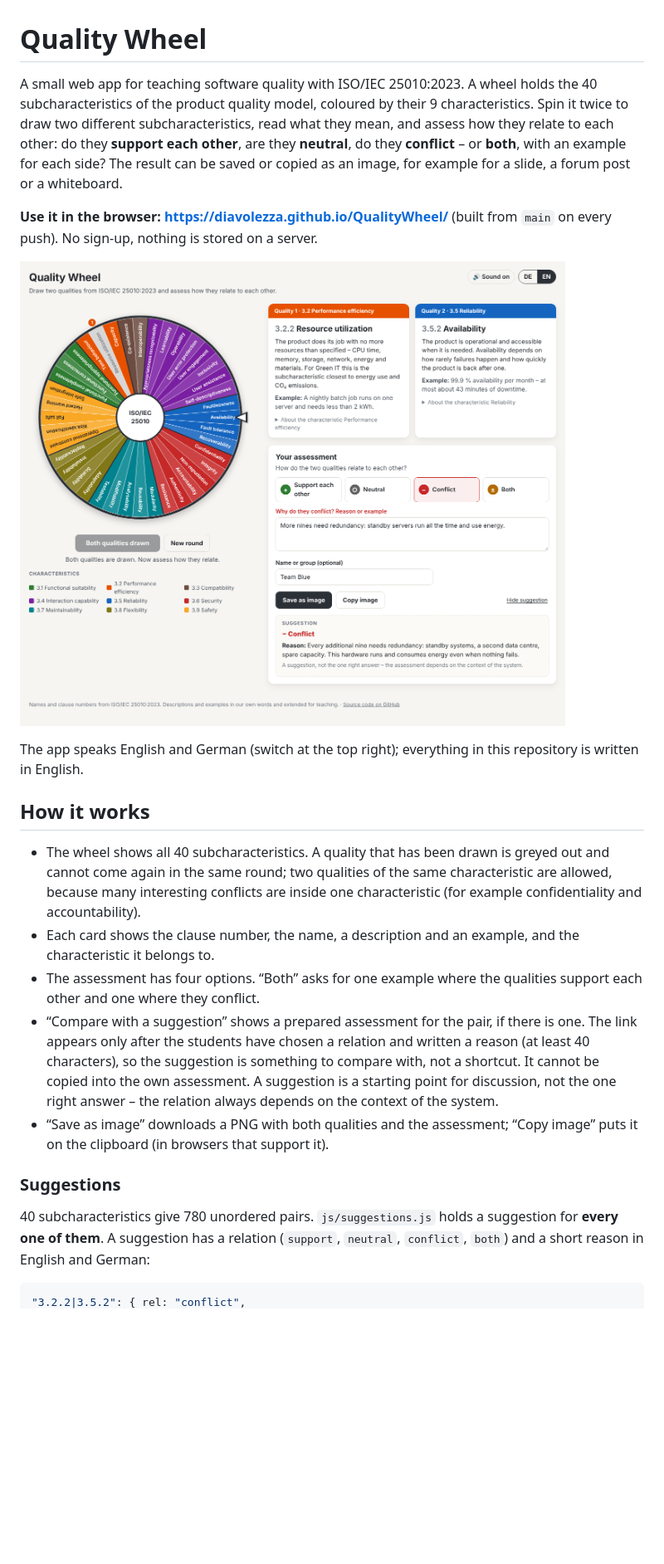
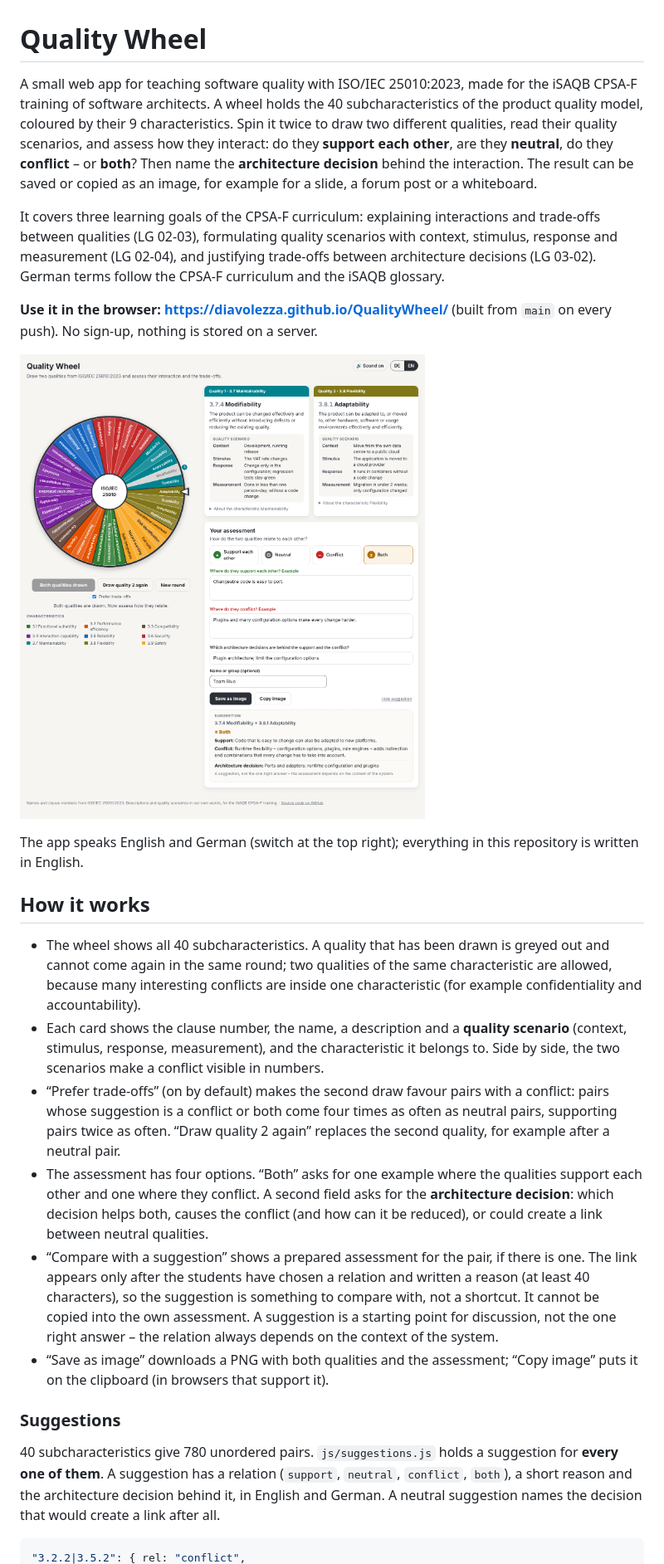
Before and after one commit to Diavolezza/QualityWheel, a Markdown page: README.md, the part around one of its changes. Shown at 83% size. Drawn GitHub-style; pictures changed too: docs/screenshots/app.png; blank space fills up the shorter version.

````diff
--- a/README.md
+++ b/README.md
@@ -1,10 +1,16 @@
 # Quality Wheel
 
-A small web app for teaching software quality with ISO/IEC 25010:2023. A wheel holds the 40 subcharacteristics of the
-product quality model, coloured by their 9 characteristics. Spin it twice to draw two different subcharacteristics,
-read what they mean, and assess how they relate to each other: do they **support each other**, are they **neutral**,
-do they **conflict** – or **both**, with an example for each side? The result can be saved or copied as an image,
-for example for a slide, a forum post or a whiteboard.
+A small web app for teaching software quality with ISO/IEC 25010:2023, made for the iSAQB CPSA-F training of
+software architects. A wheel holds the 40 subcharacteristics of the product quality model, coloured by their 9
+characteristics. Spin it twice to draw two different qualities, read their quality scenarios, and assess how they
+interact: do they **support each other**, are they **neutral**, do they **conflict** – or **both**? Then name the
+**architecture decision** behind the interaction. The result can be saved or copied as an image, for example for a
+slide, a forum post or a whiteboard.
+
+It covers three learning goals of the CPSA-F curriculum: explaining interactions and trade-offs between qualities
+(LG 02-03), formulating quality scenarios with context, stimulus, response and measurement (LG 02-04), and
+justifying trade-offs between architecture decisions (LG 03-02). German terms follow the CPSA-F curriculum and the
+iSAQB glossary.
 
 **Use it in the browser: https://diavolezza.github.io/QualityWheel/** (built from `main` on every push). No sign-up,
 nothing is stored on a server.
@@ -18,9 +24,15 @@ The app speaks English and German (switch at the top right); everything in this
 - The wheel shows all 40 subcharacteristics. A quality that has been drawn is greyed out and cannot come again in the
   same round; two qualities of the same characteristic are allowed, because many interesting conflicts are inside one
   characteristic (for example confidentiality and accountability).
-- Each card shows the clause number, the name, a description and an example, and the characteristic it belongs to.
+- Each card shows the clause number, the name, a description and a **quality scenario** (context, stimulus, response,
+  measurement), and the characteristic it belongs to. Side by side, the two scenarios make a conflict visible in
+  numbers.
+- “Prefer trade-offs” (on by default) makes the second draw favour pairs with a conflict: pairs whose suggestion is
+  a conflict or both come four times as often as neutral pairs, supporting pairs twice as often. “Draw quality 2
+  again” replaces the second quality, for example after a neutral pair.
 - The assessment has four options. “Both” asks for one example where the qualities support each other and one where
-  they conflict.
+  they conflict. A second field asks for the **architecture decision**: which decision helps both, causes the
+  conflict (and how can it be reduced), or could create a link between neutral qualities.
 - “Compare with a suggestion” shows a prepared assessment for the pair, if there is one. The link appears only after
   the students have chosen a relation and written a reason (at least 40 characters), so the suggestion is something
   to compare with, not a shortcut. It cannot be copied into the own assessment. A suggestion is a starting point for
@@ -31,8 +43,9 @@ The app speaks English and German (switch at the top right); everything in this
 ### Suggestions
 
 40 subcharacteristics give 780 unordered pairs. `js/suggestions.js` holds a suggestion for **every one of
-them**. A suggestion has a relation (`support`, `neutral`, `conflict`, `both`) and a short reason in English and
-German:
+them**. A suggestion has a relation (`support`, `neutral`, `conflict`, `both`), a short reason and the architecture
+decision behind it, in English and German. A neutral suggestion names the decision that would create a link after
+all.
 
 ```js
 "3.2.2|3.5.2": { rel: "conflict",
````
Also changed, not shown: other parts of README.md (+8 -5 lines), docs/screenshots/export.png, 8 other files.
